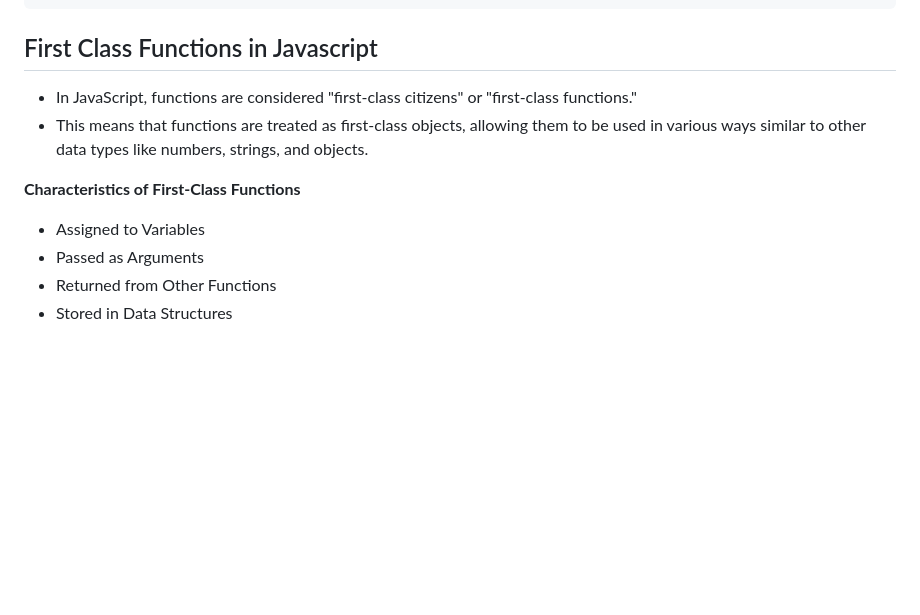
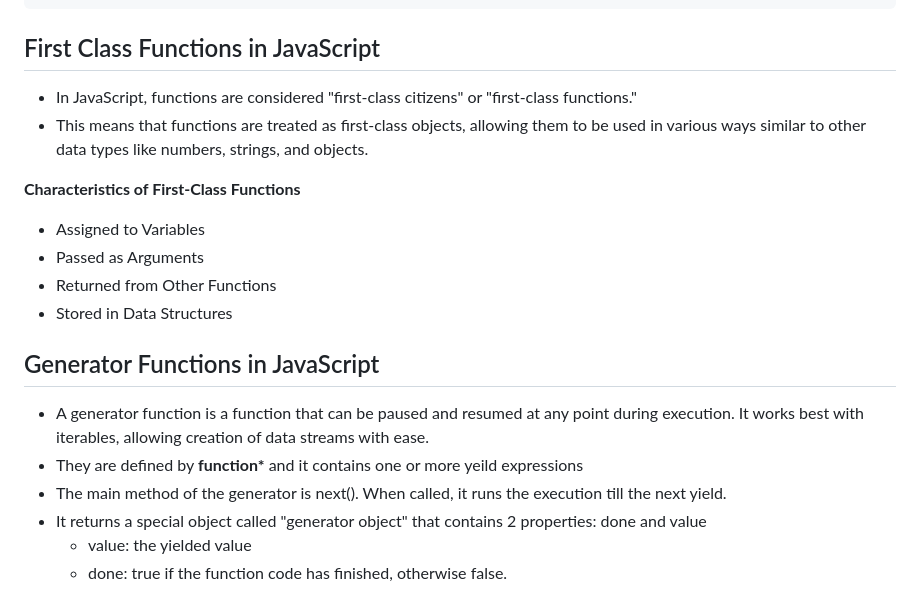
Before and after one commit to kovvurisushma/Javascript-Concepts, a Markdown page: Functions in JS.md, the part around the change. GitHub-like rendering; blank space fills up the shorter version.

Commit message:
added generator functions

````diff
--- a/Functions in JS.md
+++ b/Functions in JS.md
@@ -165,7 +165,7 @@ CounterModule.reset();     // Current counter value: 0
 console.log(CounterModule.getCounter()); // 0
 ```
 
-## First Class Functions in Javascript
+## First Class Functions in JavaScript
 - In JavaScript, functions are considered "first-class citizens" or "first-class functions."
 - This means that functions are treated as first-class objects, allowing them to be used in various ways similar to other data types like numbers, strings, and objects.
 
@@ -174,3 +174,11 @@ console.log(CounterModule.getCounter()); // 0
 - Passed as Arguments
 - Returned from Other Functions
 - Stored in Data Structures
+
+## Generator Functions in JavaScript
+- A generator function is a function that can be paused and resumed at any point during execution. It works best with iterables, allowing creation of data streams with ease.
+- They are defined by **function\*** and it contains one or more yeild expressions
+- The main method of the generator is next(). When called, it runs the execution till the next yield.
+- It returns a special object called "generator object" that contains 2 properties: done and value
+  - value: the yielded value
+  - done: true if the function code has finished, otherwise false.
````
